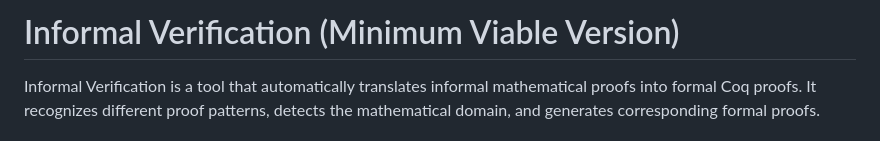
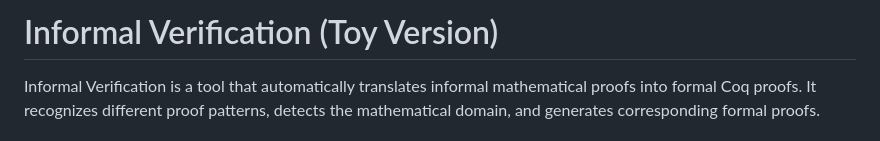
Before and after one commit to CoreyThuro/Informal-Verification, a Markdown page: README.md, the part around the change. GitHub-like rendering.

Commit message:
Update README.md
Signed-off-by: coreythuro <77815068+CoreyThuro@users.noreply.github.com>

```diff
--- a/README.md
+++ b/README.md
@@ -1,4 +1,4 @@
-# Informal Verification (Minimum Viable Version)
+# Informal Verification (Toy Version)
 
 Informal Verification is a tool that automatically translates informal mathematical proofs into formal Coq proofs. It recognizes different proof patterns, detects the mathematical domain, and generates corresponding formal proofs.
 
```
